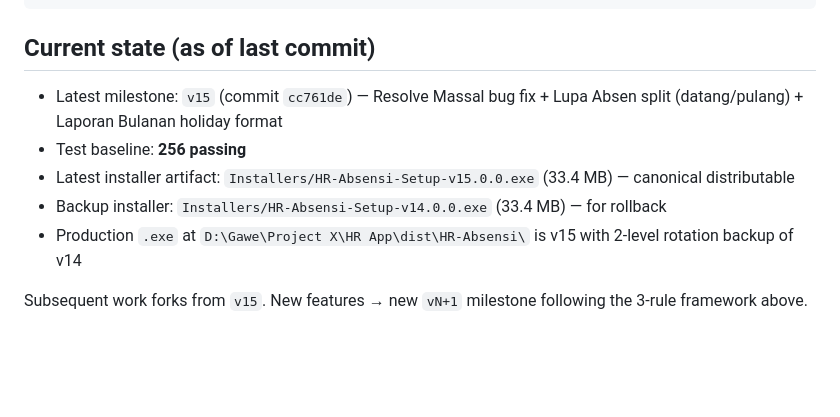
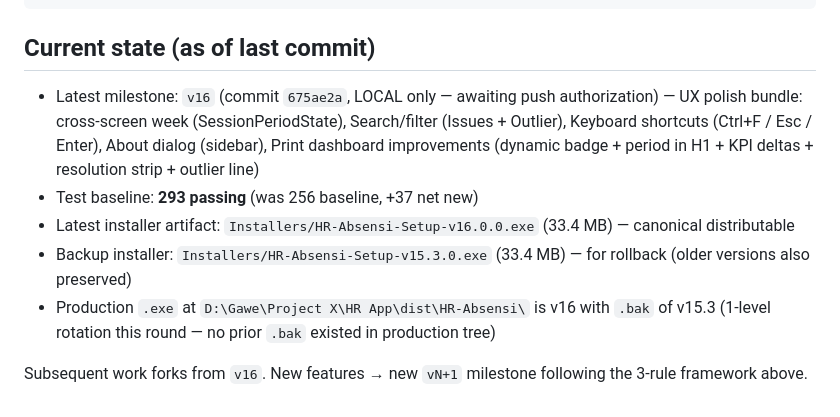
Before and after one commit to josambrosia/HR-APPS, a Markdown page: CLAUDE.md, the part around the change. Rendered like a GitHub page; blank space fills up the shorter version.

Commit message:
docs(framework): bump CLAUDE.md current state to v16
v16 bundle = 5 features:
- Cross-screen week selection (SessionPeriodState singleton)
- Search/filter on Issues + Outlier
- Keyboard shortcuts (Ctrl+F / Esc / Enter)
- Branded About dialog (sidebar SYSTEM item)
- Print dashboard improvements

293 tests passing. Installer at Installers/HR-Absensi-Setup-v16.0.0.exe.
Production rotated; data/hr.db untouched.

```diff
--- a/CLAUDE.md
+++ b/CLAUDE.md
@@ -84,10 +84,10 @@ tasklist | grep -i HR-Absensi || echo "not running"
 
 ## Current state (as of last commit)
 
-- Latest milestone: `v15` (commit `cc761de`) — Resolve Massal bug fix + Lupa Absen split (datang/pulang) + Laporan Bulanan holiday format
-- Test baseline: **256 passing**
-- Latest installer artifact: `Installers/HR-Absensi-Setup-v15.0.0.exe` (33.4 MB) — canonical distributable
-- Backup installer: `Installers/HR-Absensi-Setup-v14.0.0.exe` (33.4 MB) — for rollback
-- Production `.exe` at `D:\Gawe\Project X\HR App\dist\HR-Absensi\` is v15 with 2-level rotation backup of v14
+- Latest milestone: `v16` (commit `675ae2a`, LOCAL only — awaiting push authorization) — UX polish bundle: cross-screen week (SessionPeriodState), Search/filter (Issues + Outlier), Keyboard shortcuts (Ctrl+F / Esc / Enter), About dialog (sidebar), Print dashboard improvements (dynamic badge + period in H1 + KPI deltas + resolution strip + outlier line)
+- Test baseline: **293 passing** (was 256 baseline, +37 net new)
+- Latest installer artifact: `Installers/HR-Absensi-Setup-v16.0.0.exe` (33.4 MB) — canonical distributable
+- Backup installer: `Installers/HR-Absensi-Setup-v15.3.0.exe` (33.4 MB) — for rollback (older versions also preserved)
+- Production `.exe` at `D:\Gawe\Project X\HR App\dist\HR-Absensi\` is v16 with `.bak` of v15.3 (1-level rotation this round — no prior `.bak` existed in production tree)
 
-Subsequent work forks from `v15`. New features → new `vN+1` milestone following the 3-rule framework above.
+Subsequent work forks from `v16`. New features → new `vN+1` milestone following the 3-rule framework above.
```
